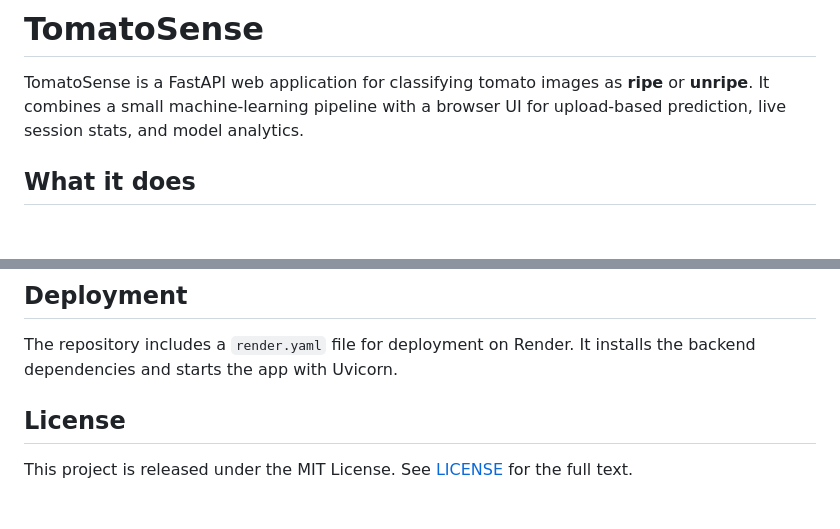
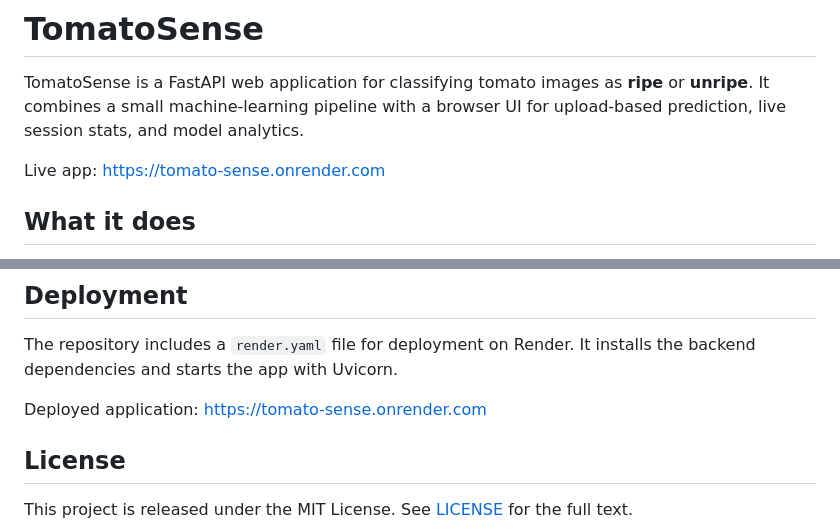
Before and after one commit to rhengtl/tomatosense, a Markdown page: README.md, 2 parts joined by grey strips. Drawn GitHub-style; blank space fills up the shorter version.

Commit message:
docs: add live Render deployment link

```diff
--- a/README.md
+++ b/README.md
@@ -1,6 +1,8 @@
 # TomatoSense
 
 TomatoSense is a FastAPI web application for classifying tomato images as **ripe** or **unripe**. It combines a small machine-learning pipeline with a browser UI for upload-based prediction, live session stats, and model analytics.
+
+Live app: https://tomato-sense.onrender.com
 
 ## What it does
 
@@ -93,6 +95,8 @@ The script expects the dataset files to be present under `notebook/data/tomato_k
 
 The repository includes a `render.yaml` file for deployment on Render. It installs the backend dependencies and starts the app with Uvicorn.
 
+Deployed application: https://tomato-sense.onrender.com
+
 ## License
 
 This project is released under the MIT License. See [LICENSE](LICENSE) for the full text.
```
